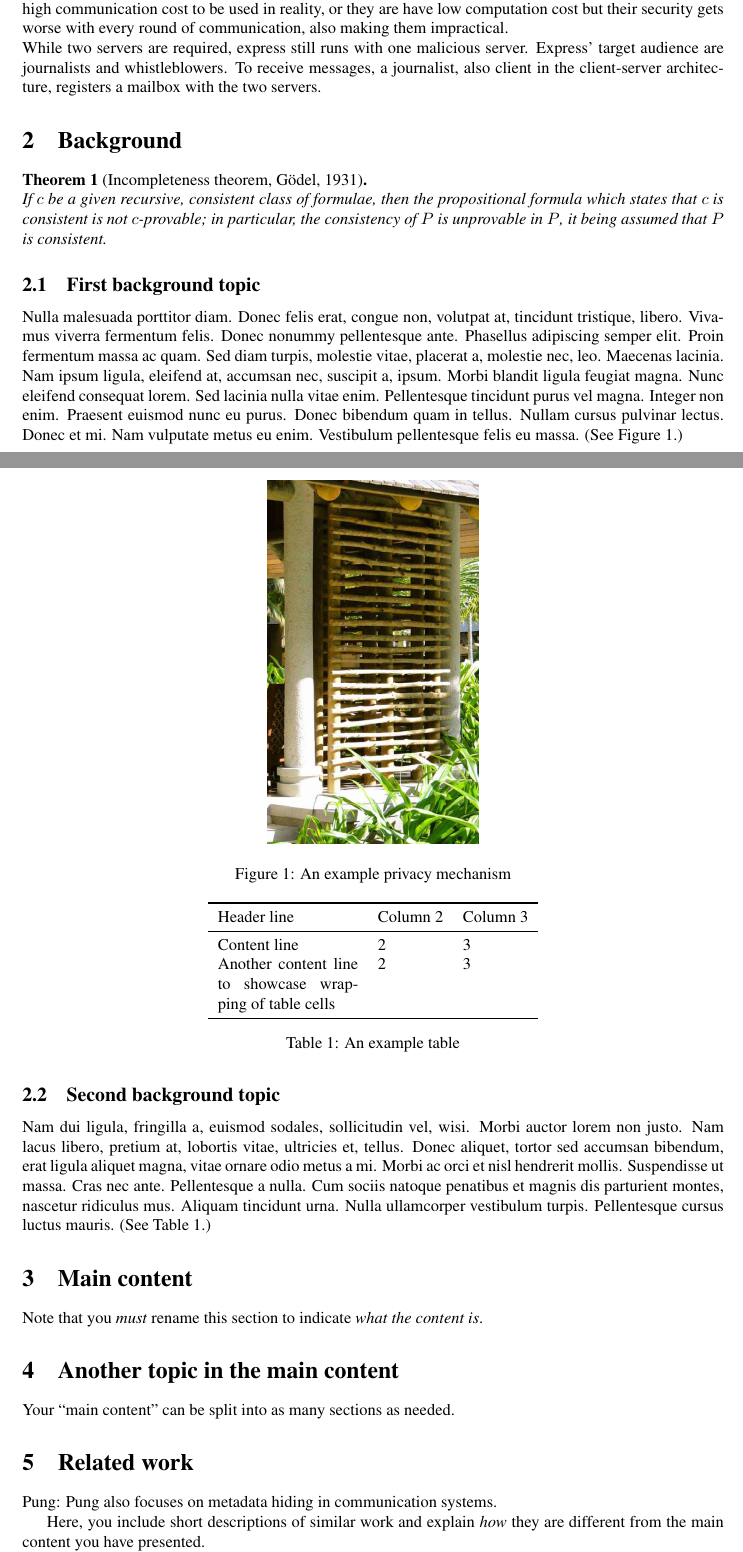
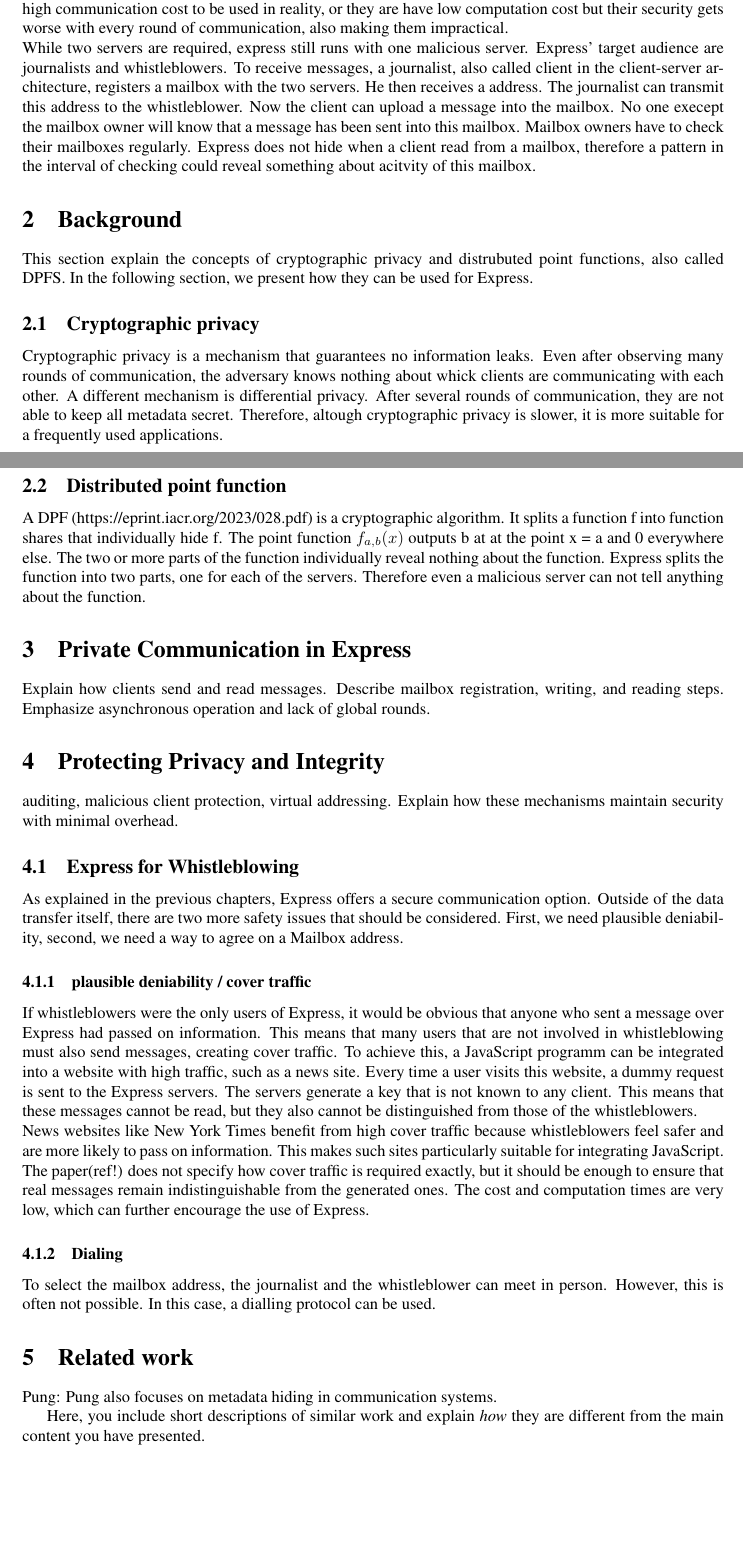
Before and after one commit to carina-fehr/RePeT_Seminar, a LaTeX paper (report/report-template.tex): two parts of pages 1 and 2 of 4, joined at a grey line, cut so that both start at the same text, the shorter picture padded with empty space. Compiled offline with pdfLaTeX.

Commit message:
Start writing the main section and naming the sections

```diff
--- a/report/report-template.tex
+++ b/report/report-template.tex
@@ -25,7 +25,7 @@
 \newtheorem{theorem}{Theorem}
 
 % TODO
-\author{A. Student (\textit{remember to remove ID for the first draft and peer review!})}
+\author{Carina Fehr (\textit{remember to remove ID for the first draft and peer review!})}
 \title{Seminar Report on Express: Lowering the Cost of Metadata-hiding Communication with Cryptographic Privacy}
 \date{\today}
 
@@ -41,63 +41,46 @@ This report studies the reproducibility and performance of Express, a system for
 \label{sec:intro}
 In todays digital landscape, secure communication has become increasingly crucial, with growing capabilites of surveillance and metadata analysis. Secure messaging apps like Signal and Transport Layer Security (TLS) encrypt the content of sent messages, but they do not protect metadata. It is possible to observe who sent and received messages, when and how often they communicated and how much data they exchanged. These information are as sensitive as the message itself and should therefore not be leaked. An option for metadata hiding would be using a TOR browser or SecureDrop, but they are vulnerable to attacks by adversaries that control many network points. Other existing systems to hide metadata either have to high communication cost to be used in reality, or they are have low computation cost but their security gets worse with every round of communication, also making them impractical. \\
 While two servers are required, express still runs with one malicious server.
-Express' target audience are journalists and whistleblowers. To receive messages, a journalist, also client in the client-server architecture, registers a mailbox with the two servers.
-
+Express' target audience are journalists and whistleblowers. To receive messages, a journalist, also called client in the client-server architecture, registers a mailbox with the two servers. He then receives a address. The journalist can transmit this address to the whistleblower. Now the client can upload a message into the mailbox. No one execept the mailbox owner will know that a message has been sent into this mailbox. Mailbox owners have to check their mailboxes regularly. Express does not hide when a client read from a mailbox, therefore a pattern in the interval of checking could reveal something about acitvity of this mailbox.
 
 \section{Background}
 \label{sec:background}
+This section explain the concepts of cryptographic privacy and distrubuted point functions, also called DPFS. In the following section, we present how they can be used for Express.
 
-\begin{theorem}[Incompleteness theorem, \citeauthor{godel1931formal}, \citeyear{godel1931formal}]~\\
-    If $c$ be a given recursive, consistent class of formulae, then the
-    propositional formula which states that $c$ is consistent is not
-    $c$-provable; in particular, the consistency of $P$ is unprovable in $P$, it
-    being assumed that $P$ is consistent.
-\end{theorem}
-
-\subsection{First background topic}
+\subsection{Cryptographic privacy}
 \label{subsec:first-background}
-
-\begin{figure}
-    \centering
-    \includegraphics[width= 0.3\textwidth]{figures/privacy-screen}
-    \caption{An example privacy mechanism}
-    \label{fig-privacy-screen}
-\end{figure}
-
-\lipsum[3]
-(See Figure~\ref{fig-privacy-screen}.)
+Cryptographic privacy is a mechanism that guarantees no information leaks. Even after observing many rounds of communication, the adversary knows nothing about whick clients are communicating with each other. A different mechanism is differential privacy. After several rounds of communication, they are not able to keep all metadata secret. Therefore, altough cryptographic privacy is slower, it is more suitable for a frequently used applications.
 
 
-\subsection{Second background topic}
+
+\subsection{Distributed point function}
 \label{subsec:second-background}
-\lipsum[2]
-(See Table~\ref{tab:example}.)
+A DPF (https://eprint.iacr.org/2023/028.pdf) is a cryptographic algorithm. It splits a function f into function shares that individually hide f. The point function $f_{a,b}(x)$ outputs b at at the point x = a and 0 everywhere else. The two or more parts of the function individually reveal nothing about the function. Express splits the function into two parts, one for each of the servers. Therefore even a malicious server can not tell anything about the function.
 
-\begin{table}
-	\centering
-	\begin{tabular}{p{3cm}ll}
-		\toprule
-		Header line & Column 2 & Column 3 \\
-		\midrule
-		Content line & 2 & 3 \\
-		Another content line to showcase wrapping of table cells & 2 & 3 \\
-		\bottomrule
-	\end{tabular}
-\caption{An example table}
-\label{tab:example}
-\end{table}
 
-\section{Main content}
+\section{Private Communication in Express}
 \label{sec:main}
 
-Note that you \textit{must} rename this section to indicate \textit{what the content is}.
+Explain how clients send and read messages.
+Describe mailbox registration, writing, and reading steps.
+Emphasize asynchronous operation and lack of global rounds.
 
 
-\section{Another topic in the main content}
+\section{Protecting Privacy and Integrity}
 \label{sec:anohter-topic}
 
-Your ``main content'' can be split into as many sections as needed.
+ auditing, malicious client protection, virtual addressing.
+Explain how these mechanisms maintain security with minimal overhead.
 
+\subsection{Express for Whistleblowing}
+As explained in the previous chapters, Express offers a secure communication option. Outside of the data transfer itself, there are two more safety issues that should be considered. First, we need plausible deniability, second, we need a way to agree on a Mailbox address.
+
+\subsubsection{plausible deniability / cover traffic}
+If whistleblowers were the only users of Express, it would be obvious that anyone who sent a message over Express had passed on information. This means that many users that are not involved in whistleblowing must also send messages, creating cover traffic. To achieve this, a JavaScript programm can be integrated into a website with high traffic, such as a news site. Every time a user visits this website, a dummy request is sent to the Express servers. The servers generate a key that is not known to any client. This means that these messages cannot be read, but they also cannot be distinguished from those of the whistleblowers. \\
+News websites like New York Times benefit from high cover traffic because whistleblowers feel safer and are more likely to pass on information. This makes such sites particularly suitable for integrating JavaScript. The paper(ref!) does not specify how cover traffic is required exactly, but it should be enough to ensure that real messages remain indistinguishable from the generated ones. The cost and computation times are very low, which can further encourage the use of Express.
+
+\subsubsection{Dialing}
+To select the mailbox address, the journalist and the whistleblower can meet in person. However, this is often not possible. In this case, a dialling protocol can be used.
 
 \section{Related work}
 \label{sec:relwork}
```
Also changed, not shown: report/report-template.pdf, report/report-template.tex (35 more changed lines).
